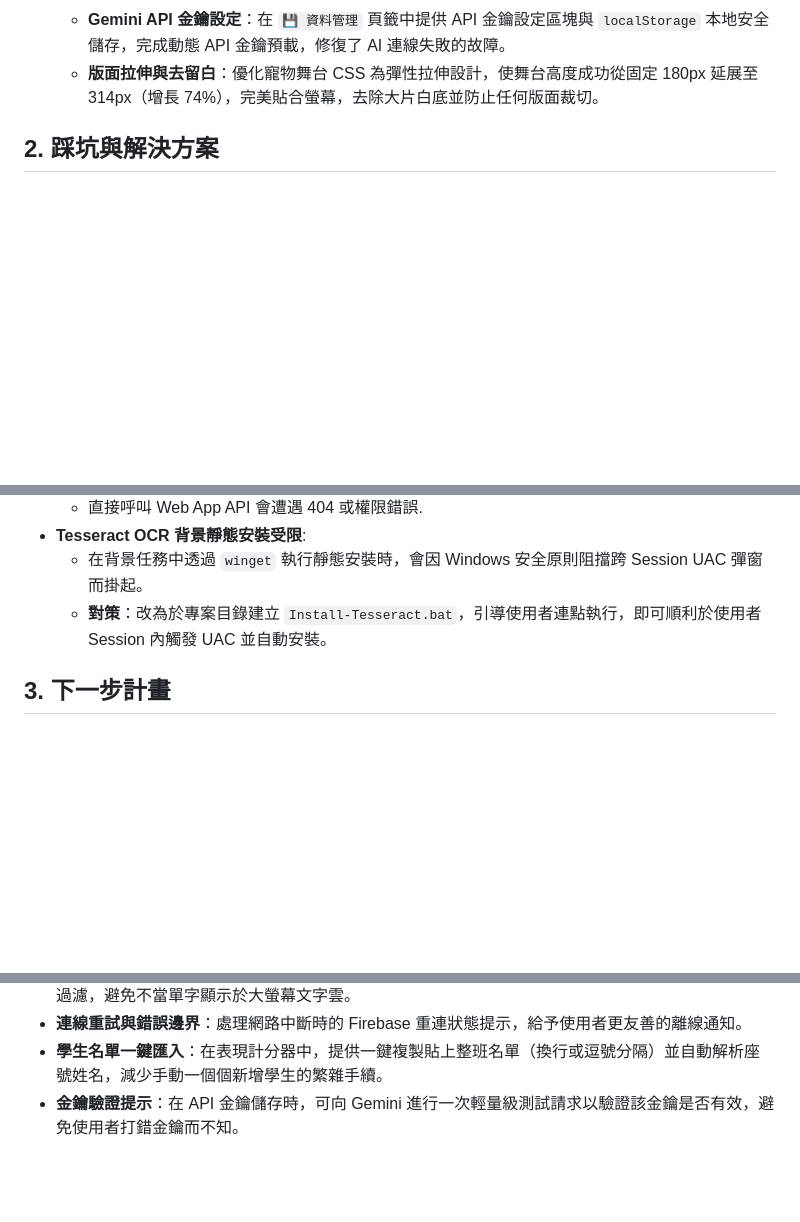
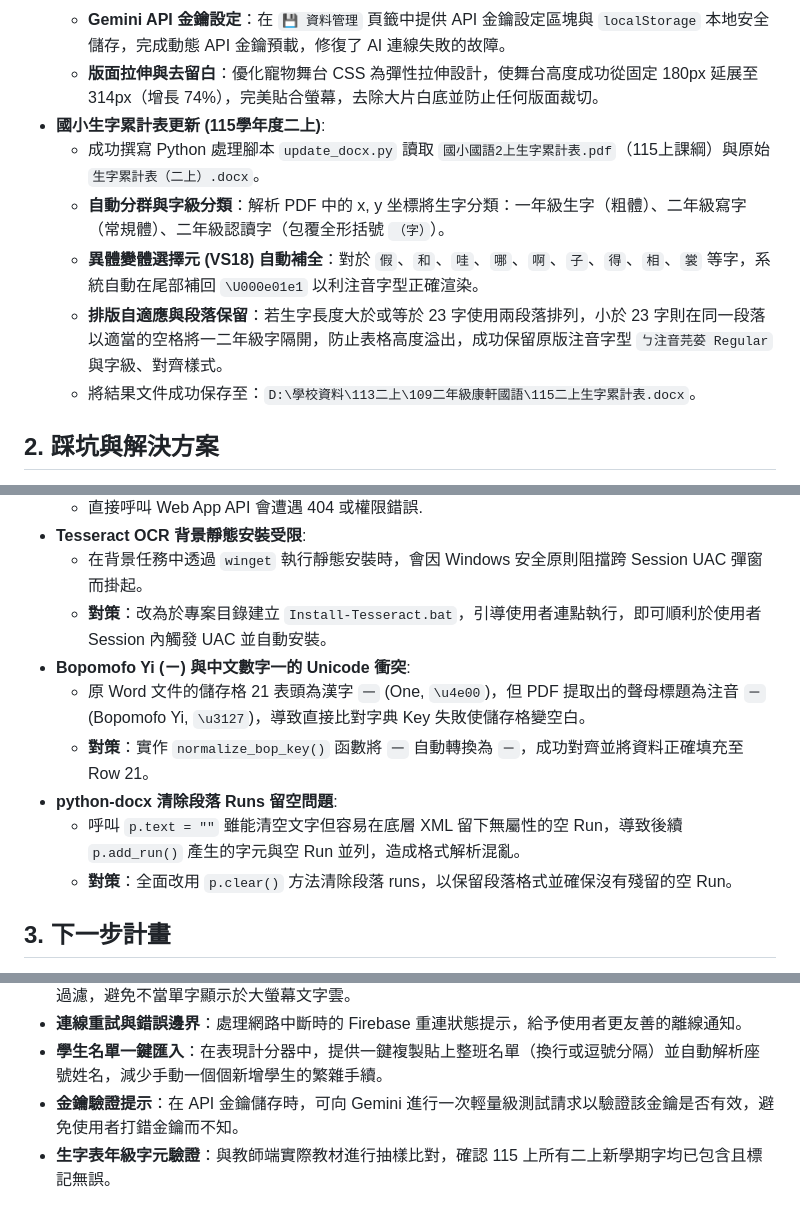
Before and after one commit to Garfield543/classroom-pet-toolbox, a Markdown page: PROJECT_NOTES.md, 3 parts joined by grey strips. Rendered like a GitHub page; blank space fills up the shorter version.

Commit message:
docs: update project notes with 115 upper vocabulary list task details

```diff
--- a/PROJECT_NOTES.md
+++ b/PROJECT_NOTES.md
@@ -33,6 +33,12 @@
   - **小組加分與事件前綴修復**：排除 inline `if` 事件編譯成 `window.petApp.if(...)` 的錯誤，重構將所有條件轉移至 JS 函數內部，確保所有動態與靜態按鈕皆能順暢運行並正確更新歷史紀錄。
   - **Gemini API 金鑰設定**：在 `💾 資料管理` 頁籤中提供 API 金鑰設定區塊與 `localStorage` 本地安全儲存，完成動態 API 金鑰預載，修復了 AI 連線失敗的故障。
   - **版面拉伸與去留白**：優化寵物舞台 CSS 為彈性拉伸設計，使舞台高度成功從固定 180px 延展至 314px（增長 74%），完美貼合螢幕，去除大片白底並防止任何版面裁切。
+- **國小生字累計表更新 (115學年度二上)**:
+  - 成功撰寫 Python 處理腳本 `update_docx.py` 讀取 `國小國語2上生字累計表.pdf`（115上課綱）與原始 `生字累計表（二上）.docx`。
+  - **自動分群與字級分類**：解析 PDF 中的 x, y 坐標將生字分類：一年級生字（粗體）、二年級寫字（常規體）、二年級認讀字（包覆全形括號 `（字）`）。
+  - **異體變體選擇元 (VS18) 自動補全**：對於 `假`、`和`、`哇`、`哪`、`啊`、`子`、`得`、`相`、`裳` 等字，系統自動在尾部補回 `\U000e01e1` 以利注音字型正確渲染。
+  - **排版自適應與段落保留**：若生字長度大於或等於 23 字使用兩段落排列，小於 23 字則在同一段落以適當的空格將一二年級字隔開，防止表格高度溢出，成功保留原版注音字型 `ㄅ注音芫荽 Regular` 與字級、對齊樣式。
+  - 將結果文件成功保存至：`D:\學校資料\113二上\109二年級康軒國語\115二上生字累計表.docx`。
 
 ## 2. 踩坑與解決方案
 - **npm/netlify 權限問題**:
@@ -77,6 +83,12 @@
 - **Tesseract OCR 背景靜態安裝受限**:
   - 在背景任務中透過 `winget` 執行靜態安裝時，會因 Windows 安全原則阻擋跨 Session UAC 彈窗而掛起。
   - **對策**：改為於專案目錄建立 `Install-Tesseract.bat`，引導使用者連點執行，即可順利於使用者 Session 內觸發 UAC 並自動安裝。
+- **Bopomofo Yi (ㄧ) 與中文數字一的 Unicode 衝突**:
+  - 原 Word 文件的儲存格 21 表頭為漢字 `一` (One, `\u4e00`)，但 PDF 提取出的聲母標題為注音 `ㄧ` (Bopomofo Yi, `\u3127`)，導致直接比對字典 Key 失敗使儲存格變空白。
+  - **對策**：實作 `normalize_bop_key()` 函數將 `一` 自動轉換為 `ㄧ`，成功對齊並將資料正確填充至 Row 21。
+- **python-docx 清除段落 Runs 留空問題**:
+  - 呼叫 `p.text = ""` 雖能清空文字但容易在底層 XML 留下無屬性的空 Run，導致後續 `p.add_run()` 產生的字元與空 Run 並列，造成格式解析混亂。
+  - **對策**：全面改用 `p.clear()` 方法清除段落 runs，以保留段落格式並確保沒有殘留的空 Run。
 
 ## 3. 下一步計畫
 - **Tesseract OCR 執行驗證**：待使用者執行 `Install-Tesseract.bat` 後，對 `pdf_ocr` 技能進行實際的圖檔 PDF 辨識測試以確認一切正常。
@@ -87,3 +99,4 @@
 - **連線重試與錯誤邊界**：處理網路中斷時的 Firebase 重連狀態提示，給予使用者更友善的離線通知。
 - **學生名單一鍵匯入**：在表現計分器中，提供一鍵複製貼上整班名單（換行或逗號分隔）並自動解析座號姓名，減少手動一個個新增學生的繁雜手續。
 - **金鑰驗證提示**：在 API 金鑰儲存時，可向 Gemini 進行一次輕量級測試請求以驗證該金鑰是否有效，避免使用者打錯金鑰而不知。
+- **生字表年級字元驗證**：與教師端實際教材進行抽樣比對，確認 115 上所有二上新學期字均已包含且標記無誤。
```
